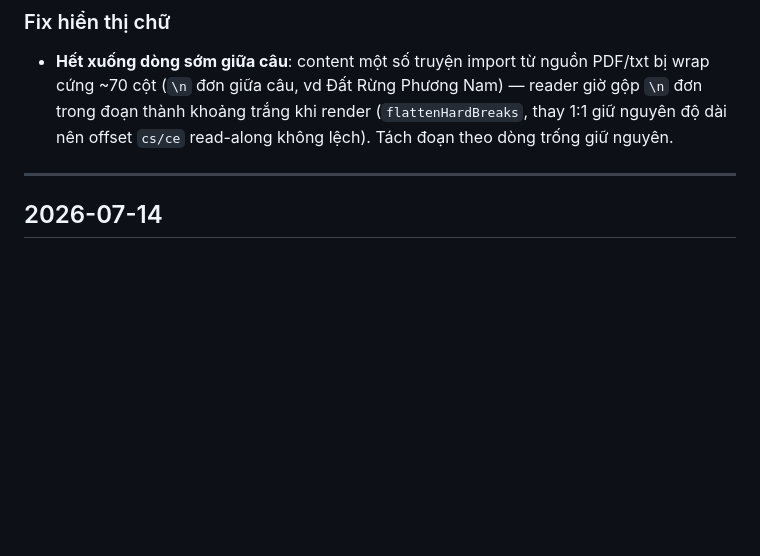
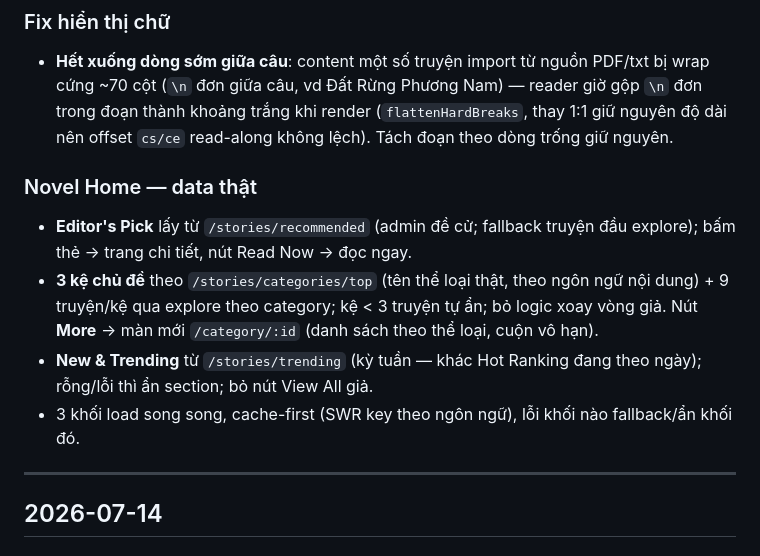
Before and after one commit to netvietsoft/audio-stories-project-all, a Markdown page: CHANGELOG.md, the part around the change. Rendered like a GitHub page; blank space fills up the shorter version.

```diff
--- a/CHANGELOG.md
+++ b/CHANGELOG.md
@@ -15,6 +15,12 @@ Nhật ký thay đổi app mobile. Ngày mới nhất ở trên. Chi tiết ki
 
 ### Fix hiển thị chữ
 - **Hết xuống dòng sớm giữa câu**: content một số truyện import từ nguồn PDF/txt bị wrap cứng ~70 cột (`\n` đơn giữa câu, vd Đất Rừng Phương Nam) — reader giờ gộp `\n` đơn trong đoạn thành khoảng trắng khi render (`flattenHardBreaks`, thay 1:1 giữ nguyên độ dài nên offset `cs/ce` read-along không lệch). Tách đoạn theo dòng trống giữ nguyên.
+
+### Novel Home — data thật
+- **Editor's Pick** lấy từ `/stories/recommended` (admin đề cử; fallback truyện đầu explore); bấm thẻ → trang chi tiết, nút Read Now → đọc ngay.
+- **3 kệ chủ đề** theo `/stories/categories/top` (tên thể loại thật, theo ngôn ngữ nội dung) + 9 truyện/kệ qua explore theo category; kệ < 3 truyện tự ẩn; bỏ logic xoay vòng giả. Nút **More** → màn mới `/category/:id` (danh sách theo thể loại, cuộn vô hạn).
+- **New & Trending** từ `/stories/trending` (kỳ tuần — khác Hot Ranking đang theo ngày); rỗng/lỗi thì ẩn section; bỏ nút View All giả.
+- 3 khối load song song, cache-first (SWR key theo ngôn ngữ), lỗi khối nào fallback/ẩn khối đó.
 
 ---
 
```
Also changed, not shown: lib/data/README.md (+2 -1 lines), 1 other file.
